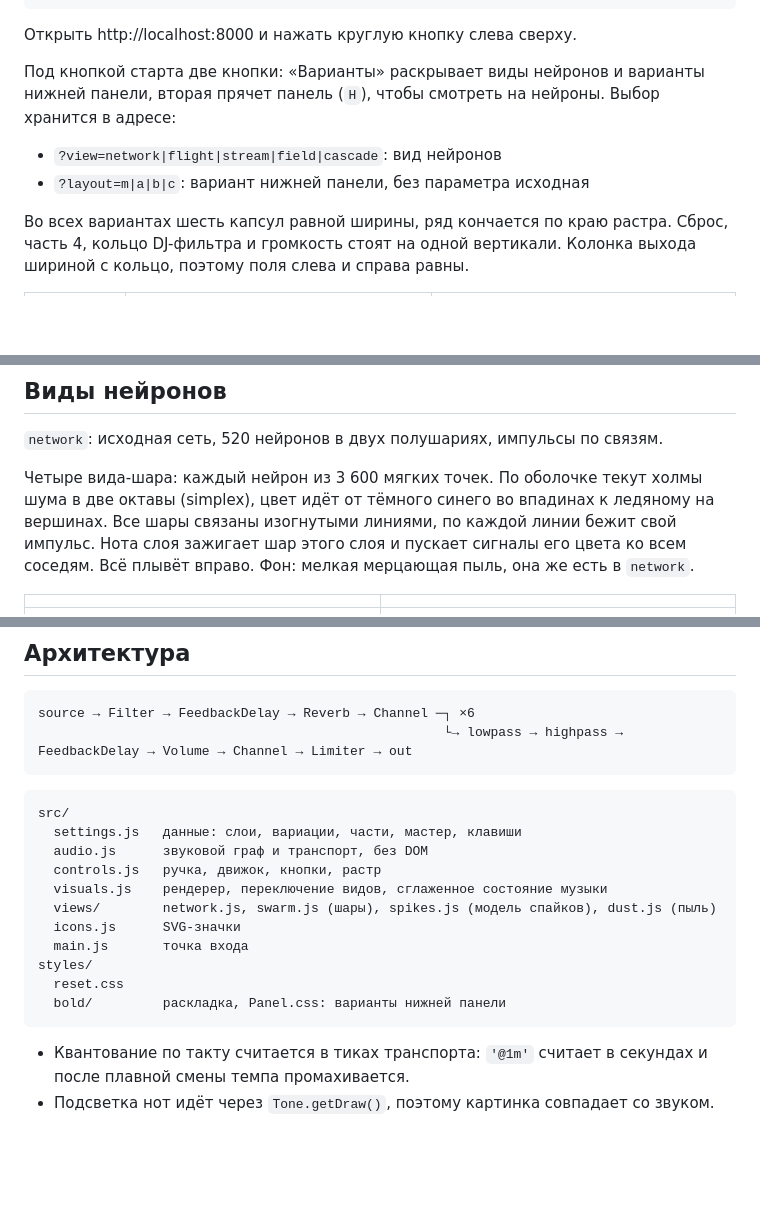
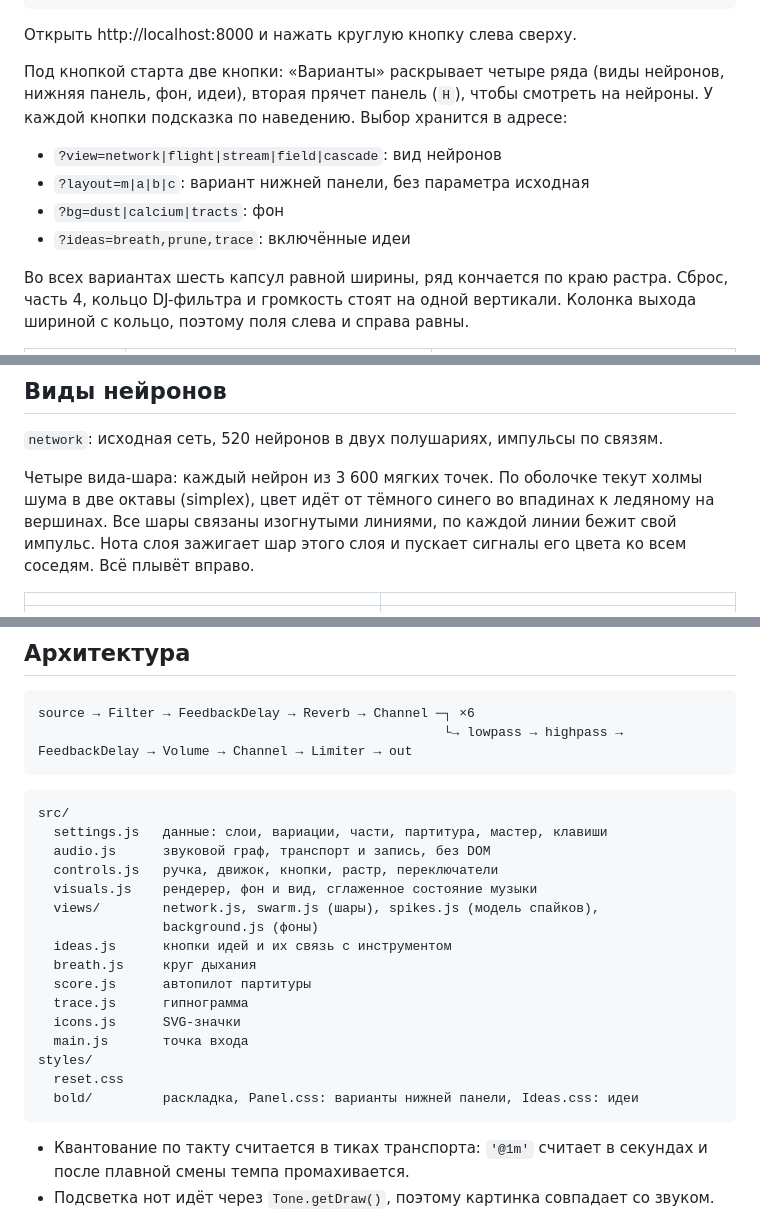
Before and after one commit to digitalsecretaryalex-prog/WebsintAlex, a Markdown page: README.md, 3 parts joined by grey strips. Rendered like a GitHub page; blank space fills up the shorter version.

Commit message:
docs: backgrounds and ideas

````diff
--- a/README.md
+++ b/README.md
@@ -18,10 +18,12 @@ python3 -m http.server 8000
 
 Открыть http://localhost:8000 и нажать круглую кнопку слева сверху.
 
-Под кнопкой старта две кнопки: «Варианты» раскрывает виды нейронов и варианты нижней панели, вторая прячет панель (`H`), чтобы смотреть на нейроны. Выбор хранится в адресе:
+Под кнопкой старта две кнопки: «Варианты» раскрывает четыре ряда (виды нейронов, нижняя панель, фон, идеи), вторая прячет панель (`H`), чтобы смотреть на нейроны. У каждой кнопки подсказка по наведению. Выбор хранится в адресе:
 
 - `?view=network|flight|stream|field|cascade`: вид нейронов
 - `?layout=m|a|b|c`: вариант нижней панели, без параметра исходная
+- `?bg=dust|calcium|tracts`: фон
+- `?ideas=breath,prune,trace`: включённые идеи
 
 Во всех вариантах шесть капсул равной ширины, ряд кончается по краю растра. Сброс, часть 4, кольцо DJ-фильтра и громкость стоят на одной вертикали. Колонка выхода шириной с кольцо, поэтому поля слева и справа равны.
 
@@ -67,7 +69,7 @@ python3 -m http.server 8000
 
 `network`: исходная сеть, 520 нейронов в двух полушариях, импульсы по связям.
 
-Четыре вида-шара: каждый нейрон из 3 600 мягких точек. По оболочке текут холмы шума в две октавы (simplex), цвет идёт от тёмного синего во впадинах к ледяному на вершинах. Все шары связаны изогнутыми линиями, по каждой линии бежит свой импульс. Нота слоя зажигает шар этого слоя и пускает сигналы его цвета ко всем соседям. Всё плывёт вправо. Фон: мелкая мерцающая пыль, она же есть в `network`.
+Четыре вида-шара: каждый нейрон из 3 600 мягких точек. По оболочке текут холмы шума в две октавы (simplex), цвет идёт от тёмного синего во впадинах к ледяному на вершинах. Все шары связаны изогнутыми линиями, по каждой линии бежит свой импульс. Нота слоя зажигает шар этого слоя и пускает сигналы его цвета ко всем соседям. Всё плывёт вправо.
 
 | | |
 | --- | --- |
@@ -106,16 +134,21 @@ source → Filter → FeedbackDelay → Reverb → Channel ─┐ ×6
 
 ```
 src/
-  settings.js   данные: слои, вариации, части, мастер, клавиши
-  audio.js      звуковой граф и транспорт, без DOM
-  controls.js   ручка, движок, кнопки, растр
-  visuals.js    рендерер, переключение видов, сглаженное состояние музыки
-  views/        network.js, swarm.js (шары), spikes.js (модель спайков), dust.js (пыль)
+  settings.js   данные: слои, вариации, части, партитура, мастер, клавиши
+  audio.js      звуковой граф, транспорт и запись, без DOM
+  controls.js   ручка, движок, кнопки, растр, переключатели
+  visuals.js    рендерер, фон и вид, сглаженное состояние музыки
+  views/        network.js, swarm.js (шары), spikes.js (модель спайков),
+                background.js (фоны)
+  ideas.js      кнопки идей и их связь с инструментом
+  breath.js     круг дыхания
+  score.js      автопилот партитуры
+  trace.js      гипнограмма
   icons.js      SVG-значки
   main.js       точка входа
 styles/
   reset.css
-  bold/         раскладка, Panel.css: варианты нижней панели
+  bold/         раскладка, Panel.css: варианты нижней панели, Ideas.css: идеи
 ```
 
 - Квантование по такту считается в тиках транспорта: `'@1m'` считает в секундах и после плавной смены темпа промахивается.
````
Also changed, not shown: other parts of README.md (+26 -0 lines), docs/bg-calcium.jpg (added), docs/bg-tracts.jpg (added), docs/ideas.jpg (added).
